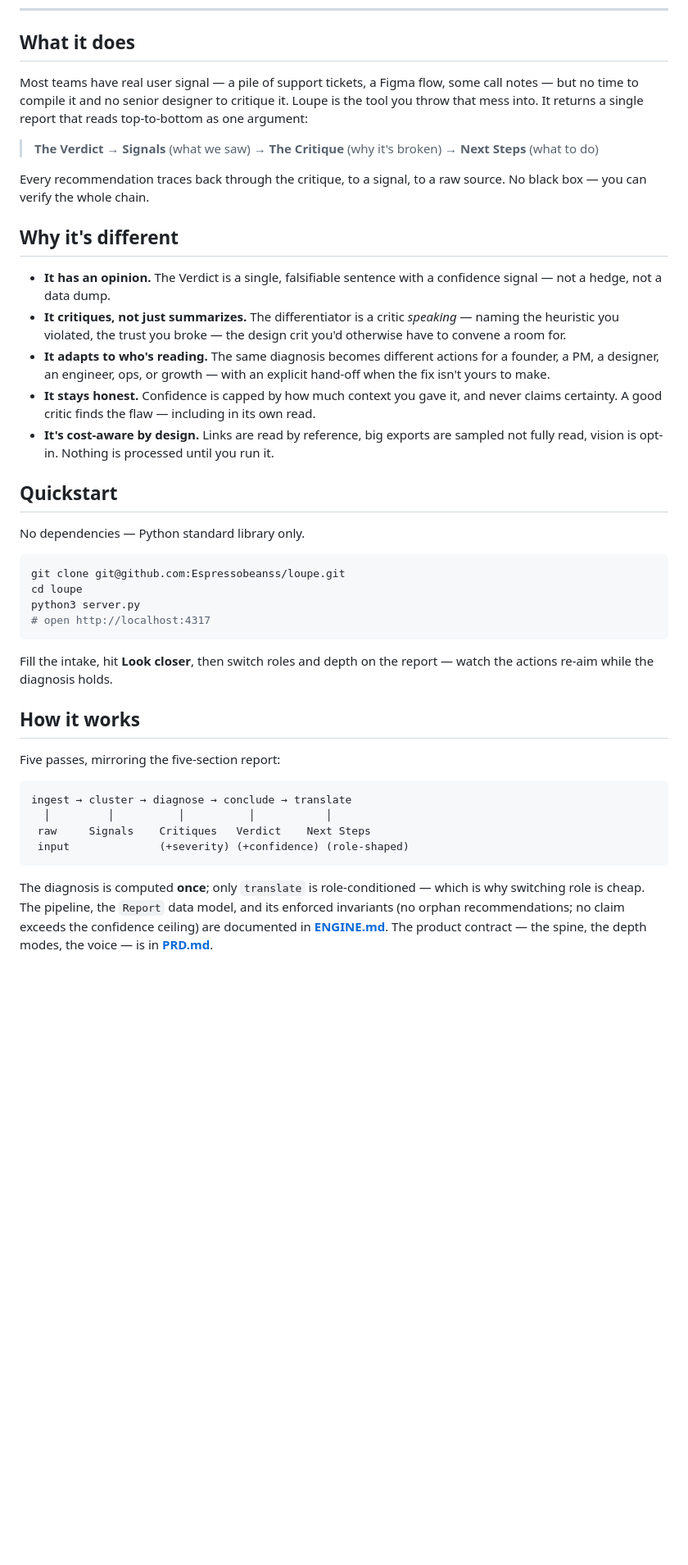
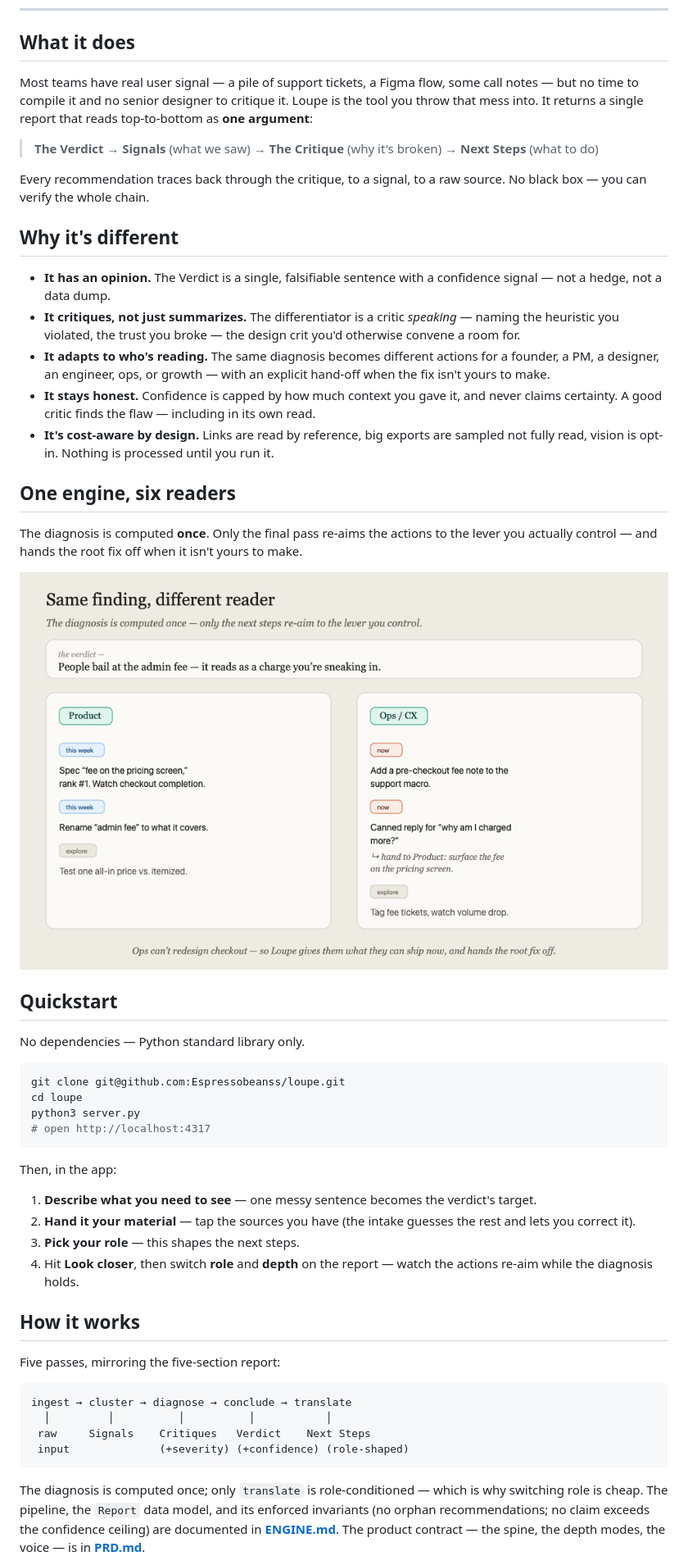
Before and after one commit to Espressobeanss/loupe, a Markdown page: README.md, the part around one of its changes. Shown at 82% size. GitHub-like rendering; pictures changed too: assets/example-roles.png (added); blank space fills up the shorter version.

Commit message:
Add visual examples to README — report + role-switch renders
README now leads with a faithful render of the report and a side-by-side
of the same finding re-aimed for Product vs Ops, plus a step-by-step
quickstart of the in-app flow.

Co-Authored-By: Claude Opus 4.8 <noreply@anthropic.com>

````diff
--- a/README.md
+++ b/README.md
@@ -17,7 +21,7 @@ Throw in raw user research — tickets, Figma links, call notes — get back one
 
 ## What it does
 
-Most teams have real user signal — a pile of support tickets, a Figma flow, some call notes — but no time to compile it and no senior designer to critique it. Loupe is the tool you throw that mess into. It returns a single report that reads top-to-bottom as one argument:
+Most teams have real user signal — a pile of support tickets, a Figma flow, some call notes — but no time to compile it and no senior designer to critique it. Loupe is the tool you throw that mess into. It returns a single report that reads top-to-bottom as **one argument**:
 
 > **The Verdict** → **Signals** (what we saw) → **The Critique** (why it's broken) → **Next Steps** (what to do)
 
@@ -26,10 +30,18 @@ Every recommendation traces back through the critique, to a signal, to a raw sou
 ## Why it's different
 
 - **It has an opinion.** The Verdict is a single, falsifiable sentence with a confidence signal — not a hedge, not a data dump.
-- **It critiques, not just summarizes.** The differentiator is a critic *speaking* — naming the heuristic you violated, the trust you broke — the design crit you'd otherwise have to convene a room for.
+- **It critiques, not just summarizes.** The differentiator is a critic *speaking* — naming the heuristic you violated, the trust you broke — the design crit you'd otherwise convene a room for.
 - **It adapts to who's reading.** The same diagnosis becomes different actions for a founder, a PM, a designer, an engineer, ops, or growth — with an explicit hand-off when the fix isn't yours to make.
 - **It stays honest.** Confidence is capped by how much context you gave it, and never claims certainty. A good critic finds the flaw — including in its own read.
 - **It's cost-aware by design.** Links are read by reference, big exports are sampled not fully read, vision is opt-in. Nothing is processed until you run it.
+
+## One engine, six readers
+
+The diagnosis is computed **once**. Only the final pass re-aims the actions to the lever you actually control — and hands the root fix off when it isn't yours to make.
+
+<p align="center">
+  <img src="assets/example-roles.png" alt="The same finding producing different next steps for Product vs Ops" width="820" />
+</p>
 
 ## Quickstart
 
@@ -42,7 +54,12 @@ python3 server.py
 # open http://localhost:4317
 ```
 
-Fill the intake, hit **Look closer**, then switch roles and depth on the report — watch the actions re-aim while the diagnosis holds.
+Then, in the app:
+
+1. **Describe what you need to see** — one messy sentence becomes the verdict's target.
+2. **Hand it your material** — tap the sources you have (the intake guesses the rest and lets you correct it).
+3. **Pick your role** — this shapes the next steps.
+4. Hit **Look closer**, then switch **role** and **depth** on the report — watch the actions re-aim while the diagnosis holds.
 
 ## How it works
 
@@ -55,5 +72,5 @@ ingest → cluster → diagnose → conclude → translate
  input              (+severity) (+confidence) (role-shaped)
 ```
 
-The diagnosis is computed **once**; only `translate` is role-conditioned — which is why switching role is cheap. The pipeline, the `Report` data model, and its enforced invariants (no orphan recommendations; no claim exceeds the confidence ceiling) are documented in **[ENGINE.md](ENGINE.md)**. The product contract — the spine, the depth modes, the voice — is in **[PRD.md](PRD.md)**.
+The diagnosis is computed once; only `translate` is role-conditioned — which is why switching role is cheap. The pipeline, the `Report` data model, and its enforced invariants (no orphan recommendations; no claim exceeds the confidence ceiling) are documented in **[ENGINE.md](ENGINE.md)**. The product contract — the spine, the depth modes, the voice — is in **[PRD.md](PRD.md)**.
 
````
Also changed, not shown: other parts of README.md (+6 -1 lines), assets/example-report.png (added), 2 other files.
